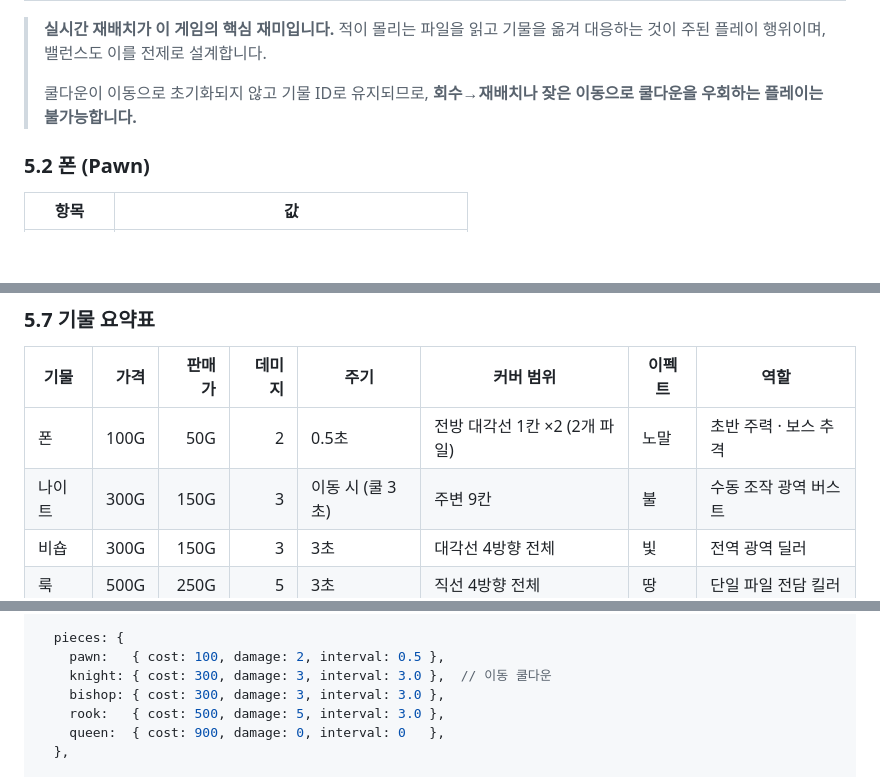
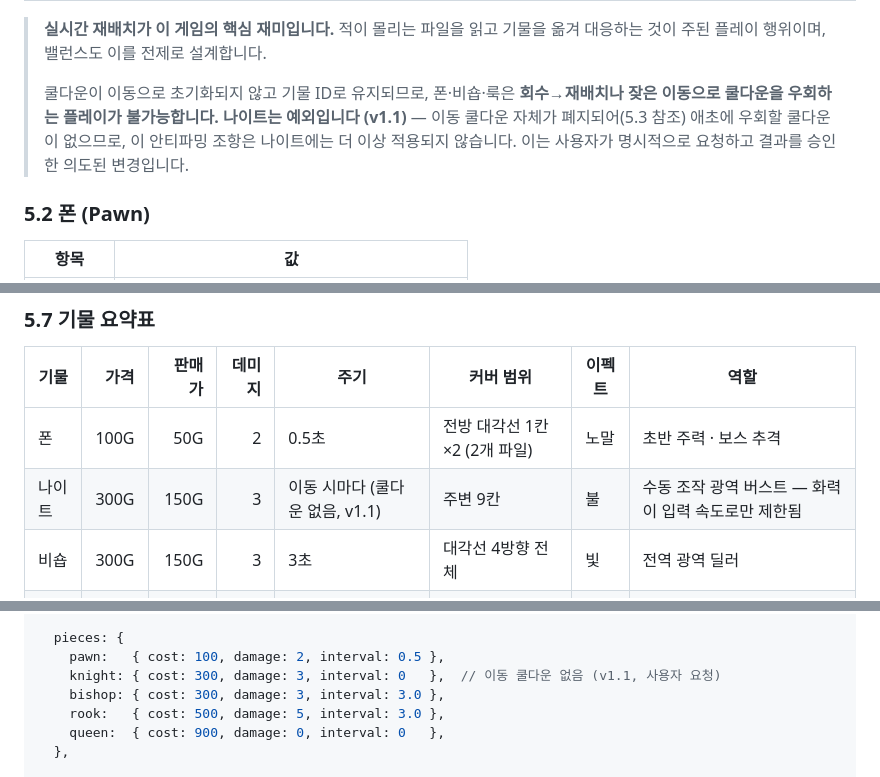
Before and after one commit to hdh4952/chess-defense, a Markdown page: chess-defense-game-spec.md, 3 parts joined by grey strips. GitHub-like rendering; blank space fills up the shorter version.

```diff
--- a/chess-defense-game-spec.md
+++ b/chess-defense-game-spec.md
@@ -186,7 +188,7 @@
 
 > **실시간 재배치가 이 게임의 핵심 재미입니다.** 적이 몰리는 파일을 읽고 기물을 옮겨 대응하는 것이 주된 플레이 행위이며, 밸런스도 이를 전제로 설계합니다.
 >
-> 쿨다운이 이동으로 초기화되지 않고 기물 ID로 유지되므로, **회수→재배치나 잦은 이동으로 쿨다운을 우회하는 플레이는 불가능합니다.**
+> 쿨다운이 이동으로 초기화되지 않고 기물 ID로 유지되므로, 폰·비숍·룩은 **회수→재배치나 잦은 이동으로 쿨다운을 우회하는 플레이가 불가능합니다.** **나이트는 예외입니다 (v1.1)** — 이동 쿨다운 자체가 폐지되어(5.3 참조) 애초에 우회할 쿨다운이 없으므로, 이 안티파밍 조항은 나이트에는 더 이상 적용되지 않습니다. 이는 사용자가 명시적으로 요청하고 결과를 승인한 의도된 변경입니다.
 
 ### 5.2 폰 (Pawn)
 
@@ -276,7 +278,7 @@
 | 기물 | 가격 | 판매가 | 데미지 | 주기 | 커버 범위 | 이펙트 | 역할 |
 |---|---:|---:|---:|---|---|---|---|
 | 폰 | 100G | 50G | 2 | 0.5초 | 전방 대각선 1칸 ×2 (2개 파일) | 노말 | 초반 주력 · 보스 추격 |
-| 나이트 | 300G | 150G | 3 | 이동 시 (쿨 3초) | 주변 9칸 | 불 | 수동 조작 광역 버스트 |
+| 나이트 | 300G | 150G | 3 | 이동 시마다 (쿨다운 없음, v1.1) | 주변 9칸 | 불 | 수동 조작 광역 버스트 — 화력이 입력 속도로만 제한됨 |
 | 비숍 | 300G | 150G | 3 | 3초 | 대각선 4방향 전체 | 빛 | 전역 광역 딜러 |
 | 룩 | 500G | 250G | 5 | 3초 | 직선 4방향 전체 | 땅 | 단일 파일 전담 킬러 |
 | 퀸 | 900G | 450G | — | — | 8방향 전체 | 오라 | 공격력 ×2 버퍼 |
@@ -576,7 +589,7 @@ export const CONFIG = {
 
   pieces: {
     pawn:   { cost: 100, damage: 2, interval: 0.5 },
-    knight: { cost: 300, damage: 3, interval: 3.0 },  // 이동 쿨다운
+    knight: { cost: 300, damage: 3, interval: 0   },  // 이동 쿨다운 없음 (v1.1, 사용자 요청)
     bishop: { cost: 300, damage: 3, interval: 3.0 },
     rook:   { cost: 500, damage: 5, interval: 3.0 },
     queen:  { cost: 900, damage: 0, interval: 0   },
```
Also changed, not shown: other parts of chess-defense-game-spec.md (+39 -12 lines).
